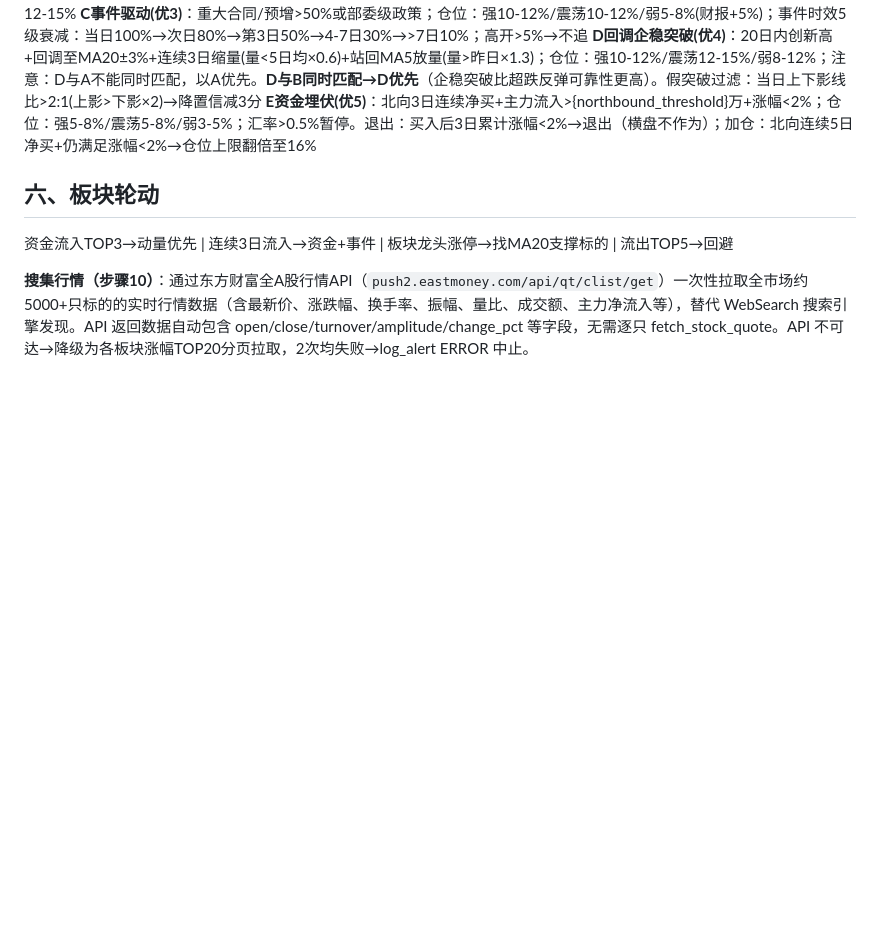
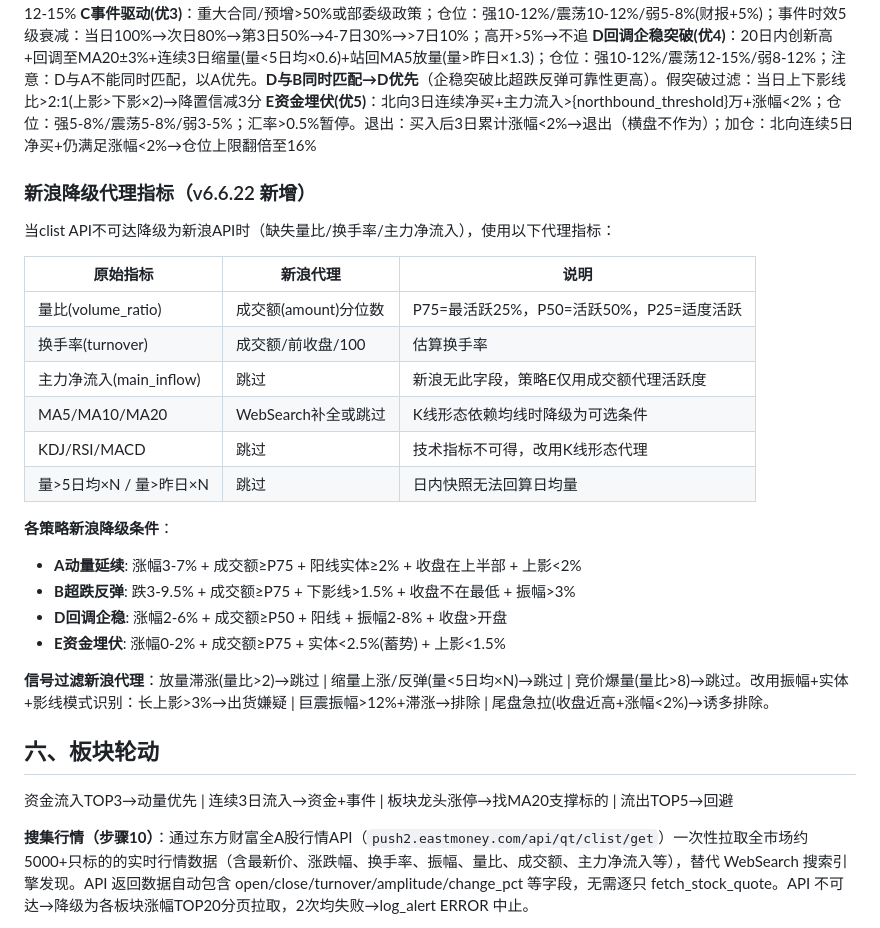
Before and after one commit to lc132/lv, a Markdown page: SKILL.md, the part around the change. GitHub-like rendering; blank space fills up the shorter version.

Commit message:
规则优化 v6.6.22: 新增新浪降级代理指标（成交额分位数/K线形态/信号过滤代理）

```diff
--- a/SKILL.md
+++ b/SKILL.md
@@ -148,6 +148,27 @@ L2 规则执行逻辑：搜索数据→可获取且满足条件→排除；搜
 **C事件驱动(优3)**：重大合同/预增>50%或部委级政策；仓位：强10-12%/震荡10-12%/弱5-8%(财报+5%)；事件时效5级衰减：当日100%→次日80%→第3日50%→4-7日30%→>7日10%；高开>5%→不追
 **D回调企稳突破(优4)**：20日内创新高+回调至MA20±3%+连续3日缩量(量<5日均×0.6)+站回MA5放量(量>昨日×1.3)；仓位：强10-12%/震荡12-15%/弱8-12%；注意：D与A不能同时匹配，以A优先。**D与B同时匹配→D优先**（企稳突破比超跌反弹可靠性更高）。假突破过滤：当日上下影线比>2:1(上影>下影×2)→降置信减3分
 **E资金埋伏(优5)**：北向3日连续净买+主力流入>{northbound_threshold}万+涨幅<2%；仓位：强5-8%/震荡5-8%/弱3-5%；汇率>0.5%暂停。退出：买入后3日累计涨幅<2%→退出（横盘不作为）；加仓：北向连续5日净买+仍满足涨幅<2%→仓位上限翻倍至16%
+
+### 新浪降级代理指标（v6.6.22 新增）
+
+当clist API不可达降级为新浪API时（缺失量比/换手率/主力净流入），使用以下代理指标：
+
+| 原始指标 | 新浪代理 | 说明 |
+|---------|---------|------|
+| 量比(volume_ratio) | 成交额(amount)分位数 | P75=最活跃25%，P50=活跃50%，P25=适度活跃 |
+| 换手率(turnover) | 成交额/前收盘/100 | 估算换手率 |
+| 主力净流入(main_inflow) | 跳过 | 新浪无此字段，策略E仅用成交额代理活跃度 |
+| MA5/MA10/MA20 | WebSearch补全或跳过 | K线形态依赖均线时降级为可选条件 |
+| KDJ/RSI/MACD | 跳过 | 技术指标不可得，改用K线形态代理 |
+| 量>5日均×N / 量>昨日×N | 跳过 | 日内快照无法回算日均量 |
+
+**各策略新浪降级条件**：
+- **A动量延续**: 涨幅3-7% + 成交额≥P75 + 阳线实体≥2% + 收盘在上半部 + 上影<2%
+- **B超跌反弹**: 跌3-9.5% + 成交额≥P75 + 下影线>1.5% + 收盘不在最低 + 振幅>3%
+- **D回调企稳**: 涨幅2-6% + 成交额≥P50 + 阳线 + 振幅2-8% + 收盘>开盘
+- **E资金埋伏**: 涨幅0-2% + 成交额≥P75 + 实体<2.5%(蓄势) + 上影<1.5%
+
+**信号过滤新浪代理**：放量滞涨(量比>2)→跳过 | 缩量上涨/反弹(量<5日均×N)→跳过 | 竞价爆量(量比>8)→跳过。改用振幅+实体+影线模式识别：长上影>3%→出货嫌疑 | 巨震振幅>12%+滞涨→排除 | 尾盘急拉(收盘近高+涨幅<2%)→诱多排除。
 
 ## 六、板块轮动
 
```
